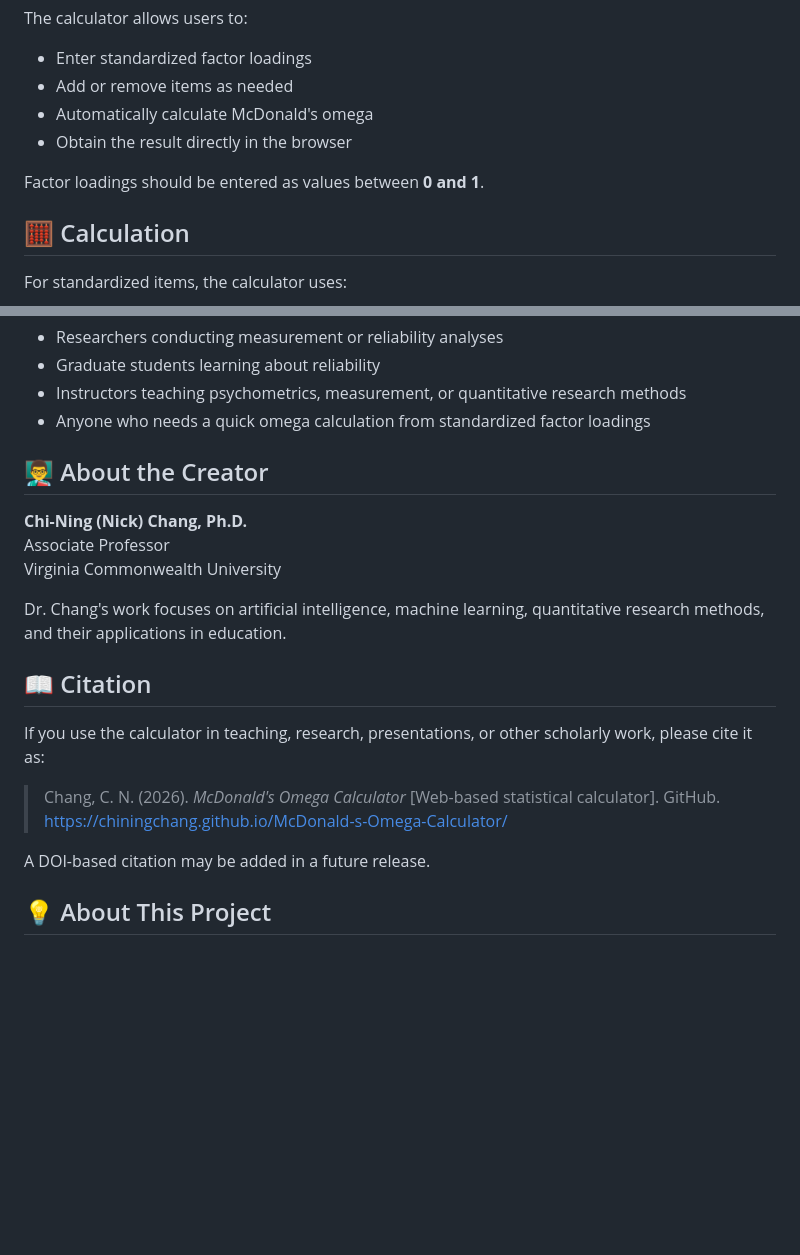
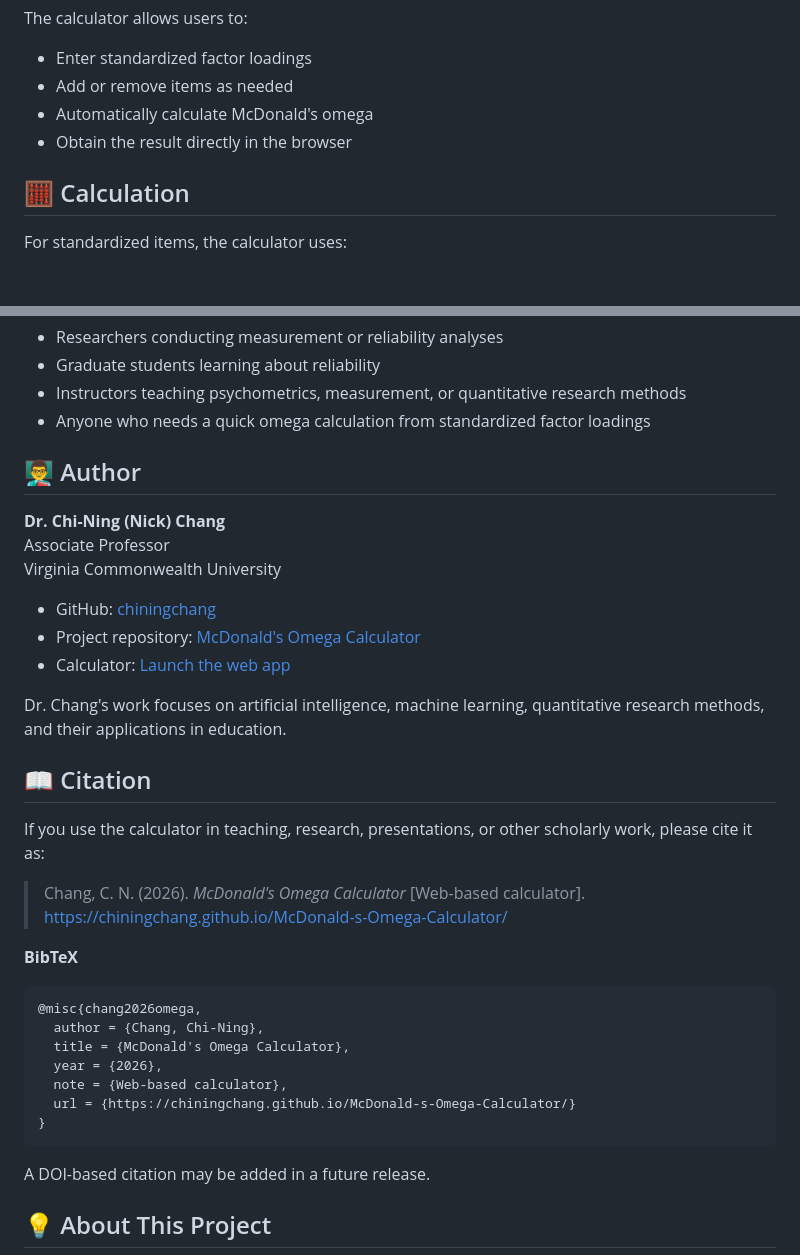
Before and after one commit to chiningchang/McDonald-s-Omega-Calculator, a Markdown page: README.md, 2 parts joined by grey strips. Drawn GitHub-style; blank space fills up the shorter version.

Commit message:
Enhance README author and citation information

````diff
--- a/README.md
+++ b/README.md
@@ -21,7 +21,6 @@ The calculator allows users to:
 - Automatically calculate McDonald's omega
 - Obtain the result directly in the browser
 
-Factor loadings should be entered as values between **0 and 1**.
 
 ## 🧮 Calculation
 
@@ -78,11 +77,15 @@ The calculator may be useful for:
 - Instructors teaching psychometrics, measurement, or quantitative research methods
 - Anyone who needs a quick omega calculation from standardized factor loadings
 
-## 👨‍🏫 About the Creator
+## 👨‍🏫 Author
 
-**Chi-Ning (Nick) Chang, Ph.D.**
+**Dr. Chi-Ning (Nick) Chang**
 Associate Professor
 Virginia Commonwealth University
+
+- GitHub: [chiningchang](https://github.com/chiningchang)
+- Project repository: [McDonald's Omega Calculator](https://github.com/chiningchang/McDonald-s-Omega-Calculator)
+- Calculator: [Launch the web app](https://chiningchang.github.io/McDonald-s-Omega-Calculator/)
 
 Dr. Chang's work focuses on artificial intelligence, machine learning, quantitative research methods, and their applications in education.
 
@@ -90,7 +93,19 @@ Dr. Chang's work focuses on artificial intelligence, machine learning, quantitat
 
 If you use the calculator in teaching, research, presentations, or other scholarly work, please cite it as:
 
-> Chang, C. N. (2026). *McDonald's Omega Calculator* [Web-based statistical calculator]. GitHub. https://chiningchang.github.io/McDonald-s-Omega-Calculator/
+> Chang, C. N. (2026). *McDonald's Omega Calculator* [Web-based calculator]. https://chiningchang.github.io/McDonald-s-Omega-Calculator/
+
+**BibTeX**
+
+```bibtex
+@misc{chang2026omega,
+  author = {Chang, Chi-Ning},
+  title = {McDonald's Omega Calculator},
+  year = {2026},
+  note = {Web-based calculator},
+  url = {https://chiningchang.github.io/McDonald-s-Omega-Calculator/}
+}
+```
 
 A DOI-based citation may be added in a future release.
 
````
